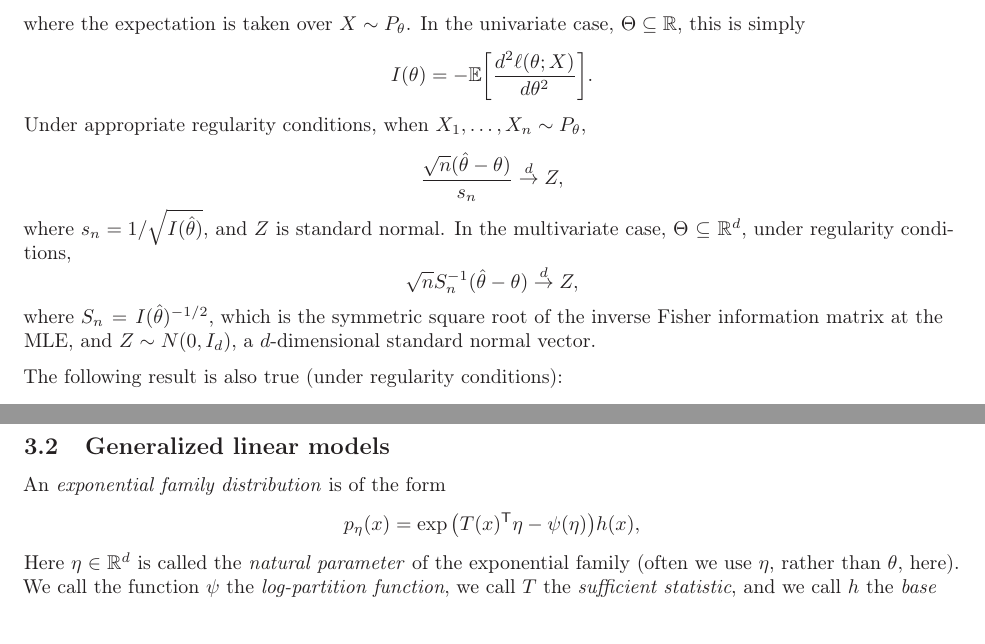
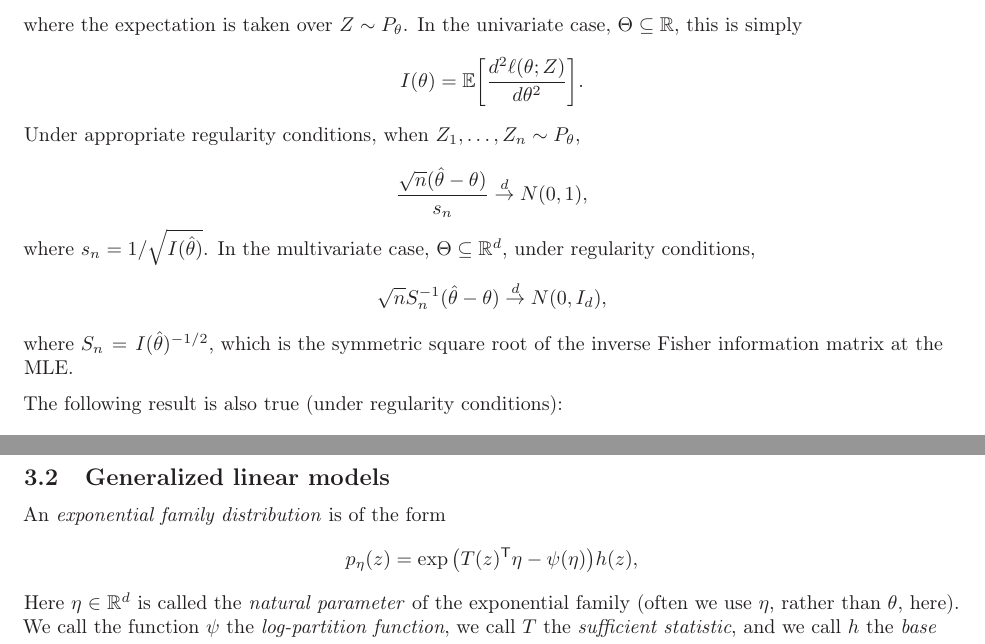
Before and after one commit to ryantibs/statlearn-s24, a LaTeX document (lectures/review/review.tex): two parts of page 3 of 13, joined at a grey line, cut so that both start at the same text. Compiled offline with LaTeX, dvips and Ghostscript.

Commit message:
Small changes

```diff
--- a/lectures/review/review.tex
+++ b/lectures/review/review.tex
@@ -147,3 +146,4 @@ to
 \]
 The \emph{Fisher information} is given by the expectation of the Hessian,
 \[
+I(\theta) = \E[\nabla^2 \ell(\theta; Z) ],
@@ -151,21 +150,20 @@ I(\theta) = - \E[\nabla^2 \ell(\theta; X) ],
 \]
-where the expectation is taken over $X \sim P_\theta$. In the univariate case,
+where the expectation is taken over $Z \sim P_\theta$. In the univariate case,
 $\Theta \subseteq \R$, this is simply
 \[
-I(\theta) = - \E\bigg[ \frac{d^2 \ell(\theta; X)}{d\theta^2} \bigg].
+I(\theta) = \E\bigg[ \frac{d^2 \ell(\theta; Z)}{d\theta^2} \bigg].
 \]
-Under appropriate regularity conditions, when $X_1,\dots,X_n \sim P_\theta$,
+Under appropriate regularity conditions, when $Z_1,\dots,Z_n \sim P_\theta$,
 \[
-\frac{\sqrt{n}(\htheta - \theta)}{s_n} \dto Z,
+\frac{\sqrt{n}(\htheta - \theta)}{s_n} \dto N(0, 1),
 \]
-where \smash{$s_n = 1/\sqrt{I(\htheta)}$}, and $Z$ is standard normal. In the
-multivariate case, $\Theta \subseteq \R^d$, under regularity conditions,
+where \smash{$s_n = 1/\sqrt{I(\htheta)}$}. In the multivariate case, $\Theta
+\subseteq \R^d$, under regularity conditions,
 \[
-\sqrt{n} S_n^{-1} (\htheta - \theta) \dto Z,
+\sqrt{n} S_n^{-1} (\htheta - \theta) \dto N(0, I_d),
 \]
 where $S_n = I(\htheta)^{-1/2}$, which is the symmetric square root of the
-inverse Fisher information matrix at the MLE, and $Z \sim N(0, I_d)$, a
-$d$-dimensional standard normal vector.
+inverse Fisher information matrix at the MLE.
 
 The following result is also true (under regularity conditions):
 \[
@@ -188,7 +186,7 @@ least squares regression.
 
 An \emph{exponential family distribution} is of the form
 \[
-p_\eta(x) = \exp\big(T(x)^\T \eta - \psi(\eta)\big) h(x),
+p_\eta(z) = \exp\big(T(z)^\T \eta - \psi(\eta)\big) h(z),
 \]
 Here $\eta \in \R^d$ is called the \emph{natural parameter} of the exponential
 family (often we use $\eta$, rather than $\theta$, here). We call the function
```
Also changed, not shown: lectures/review/review.pdf, lectures/review/review.tex (20 more changed lines).
